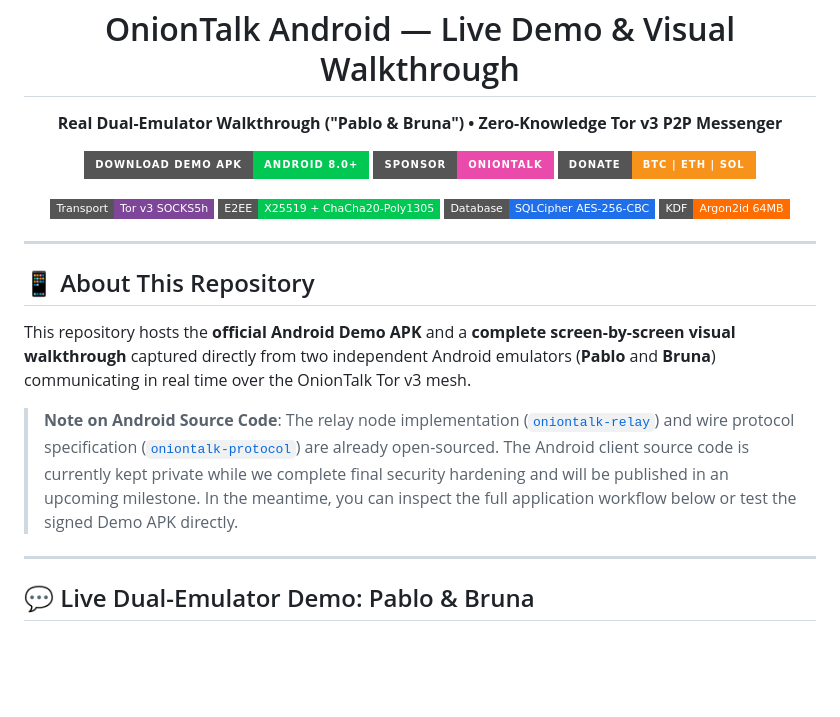
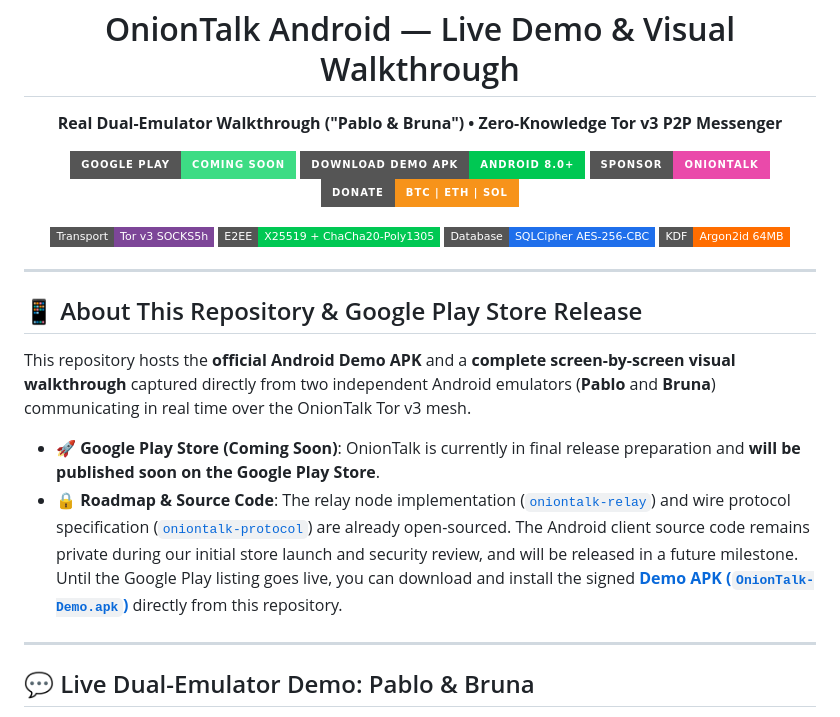
Before and after one commit to onion-talk/oniontalk-demo, a Markdown page: README.md, the part around the change. Rendered like a GitHub page; badges without logos; blank space fills up the shorter version.

Commit message:
docs(demo): announce upcoming Google Play Store release

```diff
--- a/README.md
+++ b/README.md
@@ -4,6 +4,9 @@
   <p><strong>Real Dual-Emulator Walkthrough ("Pablo & Bruna") • Zero-Knowledge Tor v3 P2P Messenger</strong></p>
 
   <p>
+    <a href="#-google-play-store--how-to-install">
+      <img src="https://img.shields.io/badge/Google_Play-Coming_Soon-3DDC84?style=for-the-badge&logo=google-play&logoColor=black" alt="Coming Soon to Google Play Store" />
+    </a>
     <a href="https://github.com/onion-talk/oniontalk-demo/raw/main/apk/OnionTalk-Demo.apk">
       <img src="https://img.shields.io/badge/Download_Demo_APK-Android_8.0%2B-00C853?style=for-the-badge&logo=android&logoColor=white" alt="Download Android Demo APK" />
     </a>
@@ -25,11 +28,12 @@
 
 ---
 
-## 📱 About This Repository
+## 📱 About This Repository & Google Play Store Release
 
 This repository hosts the **official Android Demo APK** and a **complete screen-by-screen visual walkthrough** captured directly from two independent Android emulators (**Pablo** and **Bruna**) communicating in real time over the OnionTalk Tor v3 mesh.
 
-> **Note on Android Source Code**: The relay node implementation ([`oniontalk-relay`](https://github.com/onion-talk/oniontalk-relay)) and wire protocol specification ([`oniontalk-protocol`](https://github.com/onion-talk/oniontalk-protocol)) are already open-sourced. The Android client source code is currently kept private while we complete final security hardening and will be published in an upcoming milestone. In the meantime, you can inspect the full application workflow below or test the signed Demo APK directly.
+- 🚀 **Google Play Store (Coming Soon)**: OnionTalk is currently in final release preparation and **will be published soon on the Google Play Store**.
+- 🔒 **Roadmap & Source Code**: The relay node implementation ([`oniontalk-relay`](https://github.com/onion-talk/oniontalk-relay)) and wire protocol specification ([`oniontalk-protocol`](https://github.com/onion-talk/oniontalk-protocol)) are already open-sourced. The Android client source code remains private during our initial store launch and security review, and will be released in a future milestone. Until the Google Play listing goes live, you can download and install the signed [**Demo APK (`OnionTalk-Demo.apk`)**](https://github.com/onion-talk/oniontalk-demo/raw/main/apk/OnionTalk-Demo.apk) directly from this repository.
 
 ---
 
```
